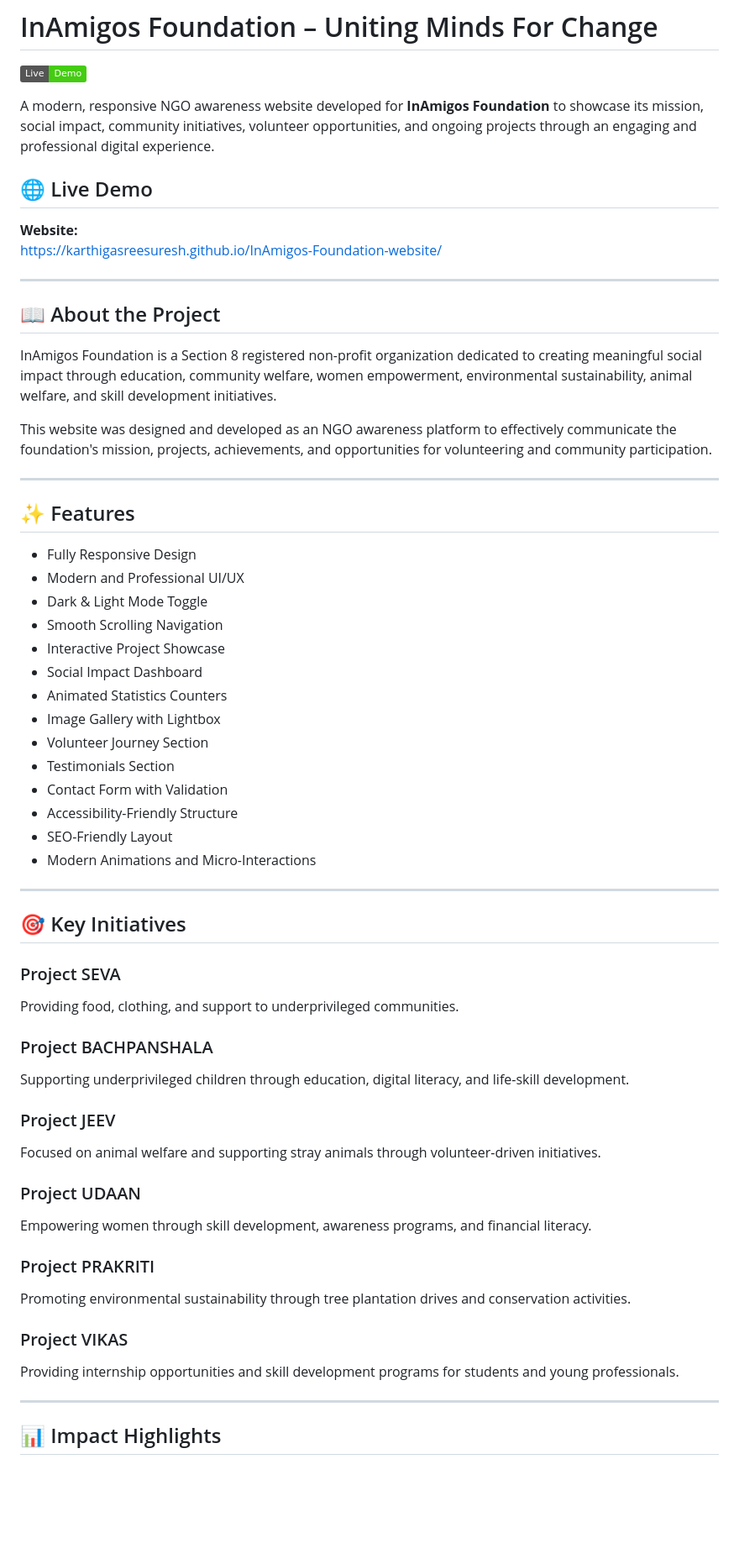
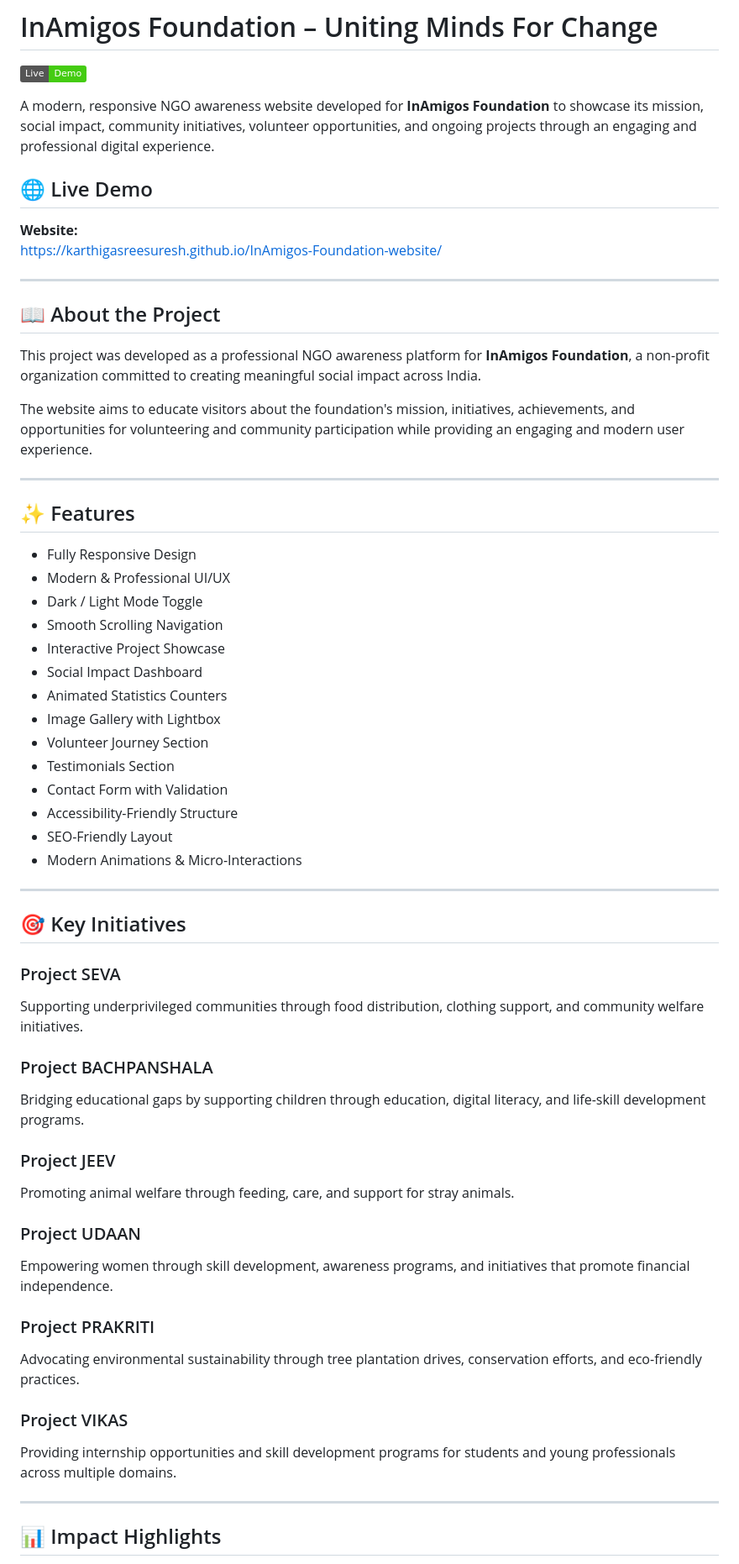
Before and after one commit to karthigasreesuresh/InAmigos-Foundation-website, a Markdown page: README.md, the part around one of its changes. Shown at 84% size. Rendered like a GitHub page; badges without logos; blank space fills up the shorter version.

```diff
--- a/README.md
+++ b/README.md
@@ -1,7 +1,6 @@
 # InAmigos Foundation – Uniting Minds For Change
 
 [![Live Demo](https://img.shields.io/badge/Live-Demo-success)](https://karthigasreesuresh.github.io/InAmigos-Foundation-website/)
-
 
 A modern, responsive NGO awareness website developed for **InAmigos Foundation** to showcase its mission, social impact, community initiatives, volunteer opportunities, and ongoing projects through an engaging and professional digital experience.
 
@@ -14,17 +13,17 @@ https://karthigasreesuresh.github.io/InAmigos-Foundation-website/
 
 ## 📖 About the Project
 
-InAmigos Foundation is a Section 8 registered non-profit organization dedicated to creating meaningful social impact through education, community welfare, women empowerment, environmental sustainability, animal welfare, and skill development initiatives.
+This project was developed as a professional NGO awareness platform for **InAmigos Foundation**, a non-profit organization committed to creating meaningful social impact across India.
 
-This website was designed and developed as an NGO awareness platform to effectively communicate the foundation's mission, projects, achievements, and opportunities for volunteering and community participation.
+The website aims to educate visitors about the foundation's mission, initiatives, achievements, and opportunities for volunteering and community participation while providing an engaging and modern user experience.
 
 ---
 
 ## ✨ Features
 
 - Fully Responsive Design
-- Modern and Professional UI/UX
-- Dark & Light Mode Toggle
+- Modern & Professional UI/UX
+- Dark / Light Mode Toggle
 - Smooth Scrolling Navigation
 - Interactive Project Showcase
 - Social Impact Dashboard
@@ -35,29 +34,29 @@ This website was designed and developed as an NGO awareness platform to effectiv
 - Contact Form with Validation
 - Accessibility-Friendly Structure
 - SEO-Friendly Layout
-- Modern Animations and Micro-Interactions
+- Modern Animations & Micro-Interactions
 
 ---
 
 ## 🎯 Key Initiatives
 
 ### Project SEVA
-Providing food, clothing, and support to underprivileged communities.
+Supporting underprivileged communities through food distribution, clothing support, and community welfare initiatives.
 
 ### Project BACHPANSHALA
-Supporting underprivileged children through education, digital literacy, and life-skill development.
+Bridging educational gaps by supporting children through education, digital literacy, and life-skill development programs.
 
 ### Project JEEV
-Focused on animal welfare and supporting stray animals through volunteer-driven initiatives.
+Promoting animal welfare through feeding, care, and support for stray animals.
 
 ### Project UDAAN
-Empowering women through skill development, awareness programs, and financial literacy.
+Empowering women through skill development, awareness programs, and initiatives that promote financial independence.
 
 ### Project PRAKRITI
-Promoting environmental sustainability through tree plantation drives and conservation activities.
+Advocating environmental sustainability through tree plantation drives, conservation efforts, and eco-friendly practices.
 
 ### Project VIKAS
-Providing internship opportunities and skill development programs for students and young professionals.
+Providing internship opportunities and skill development programs for students and young professionals across multiple domains.
 
 ---
 
```
Also changed, not shown: other parts of README.md (+25 -32 lines).
